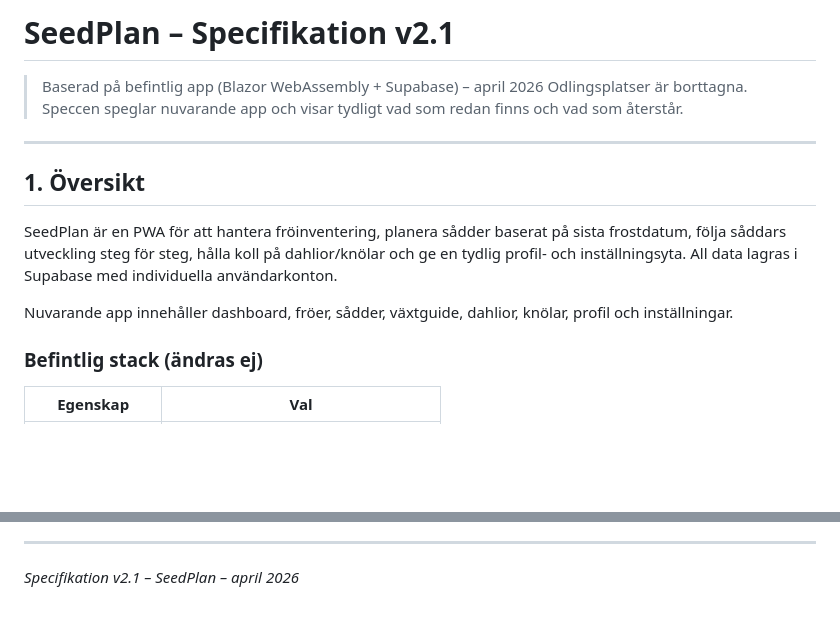
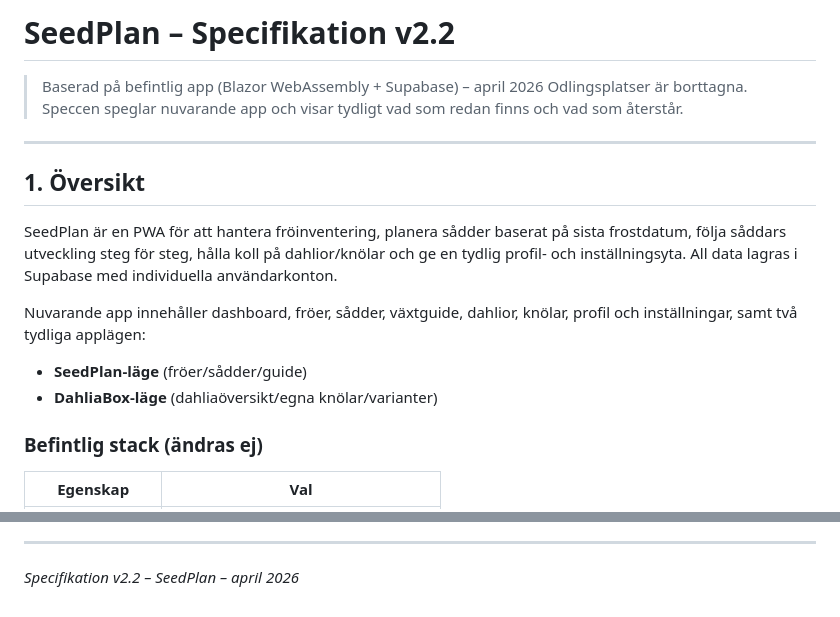
Before and after one commit to dahlqvistangelica/SeedPlan, a Markdown page: SPEC.md, 2 parts joined by grey strips. GitHub-like rendering; blank space fills up the shorter version.

```diff
--- a/SPEC.md
+++ b/SPEC.md
@@ -1,4 +1,4 @@
-# SeedPlan – Specifikation v2.1
+# SeedPlan – Specifikation v2.2
 
 > Baserad på befintlig app (Blazor WebAssembly + Supabase) – april 2026
 > Odlingsplatser är borttagna. Speccen speglar nuvarande app och visar tydligt vad som redan finns och vad som återstår.
@@ -9,7 +9,9 @@
 
 SeedPlan är en PWA för att hantera fröinventering, planera sådder baserat på sista frostdatum, följa såddars utveckling steg för steg, hålla koll på dahlior/knölar och ge en tydlig profil- och inställningsyta. All data lagras i Supabase med individuella användarkonton.
 
-Nuvarande app innehåller dashboard, fröer, sådder, växtguide, dahlior, knölar, profil och inställningar.
+Nuvarande app innehåller dashboard, fröer, sådder, växtguide, dahlior, knölar, profil och inställningar, samt två tydliga applägen:
+- **SeedPlan-läge** (fröer/sådder/guide)
+- **DahliaBox-läge** (dahliaöversikt/egna knölar/varianter)
 
 ### Befintlig stack (ändras ej)
 
@@ -612,4 +646,4 @@ CREATE TABLE notification_settings (
 
 ---
 
-*Specifikation v2.1 – SeedPlan – april 2026*
+*Specifikation v2.2 – SeedPlan – april 2026*
```
Also changed, not shown: other parts of SPEC.md (+42 -10 lines).
